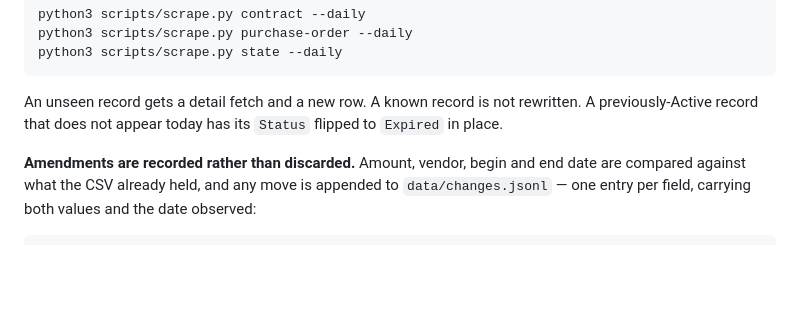
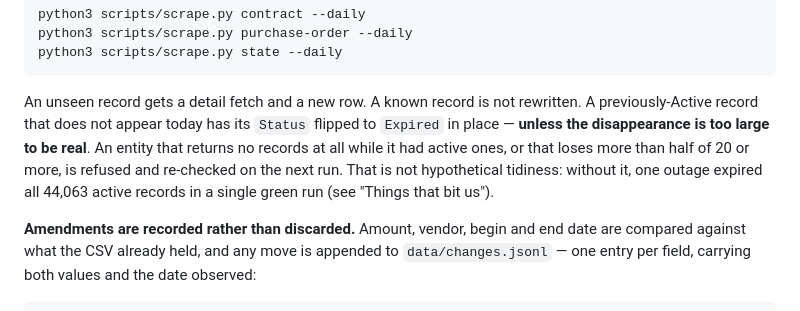
Before and after one commit to diepjustin/diepjustin.github.io, a Markdown page: ne-contracts/README.md, the part around one of its changes. GitHub-like rendering; blank space fills up the shorter version.

```diff
--- a/ne-contracts/README.md
+++ b/ne-contracts/README.md
@@ -221,7 +221,11 @@ python3 scripts/scrape.py state --daily
 
 An unseen record gets a detail fetch and a new row. A known record is not rewritten. A
 previously-Active record that does not appear today has its `Status` flipped to `Expired`
-in place.
+in place — **unless the disappearance is too large to be real**. An entity that returns
+no records at all while it had active ones, or that loses more than half of 20 or more,
+is refused and re-checked on the next run. That is not hypothetical tidiness: without it,
+one outage expired all 44,063 active records in a single green run (see "Things that bit
+us").
 
 **Amendments are recorded rather than discarded.** Amount, vendor, begin and end date are
 compared against what the CSV already held, and any move is appended to
```
Also changed, not shown: other parts of ne-contracts/README.md (+56 -1 lines).
